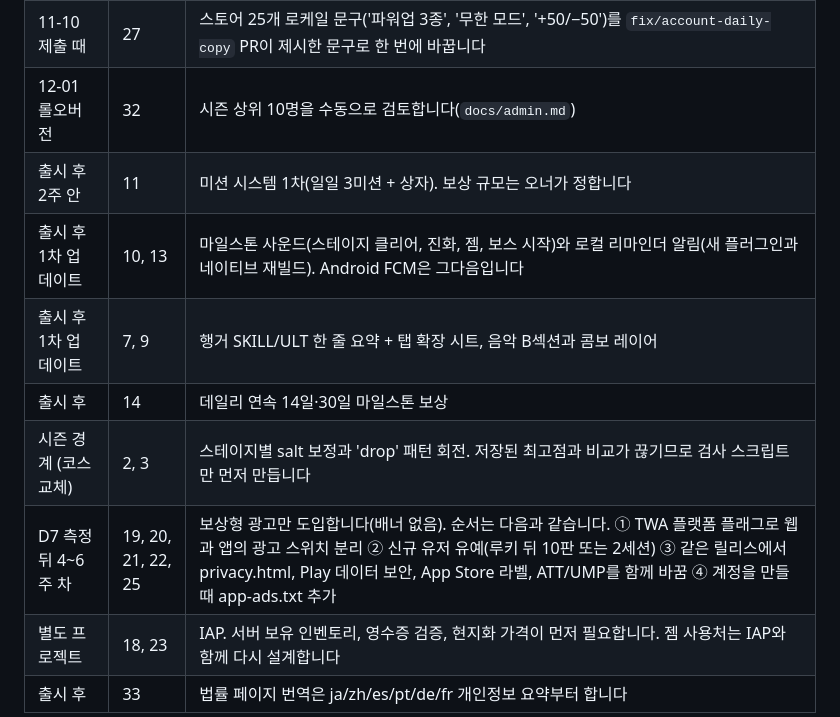
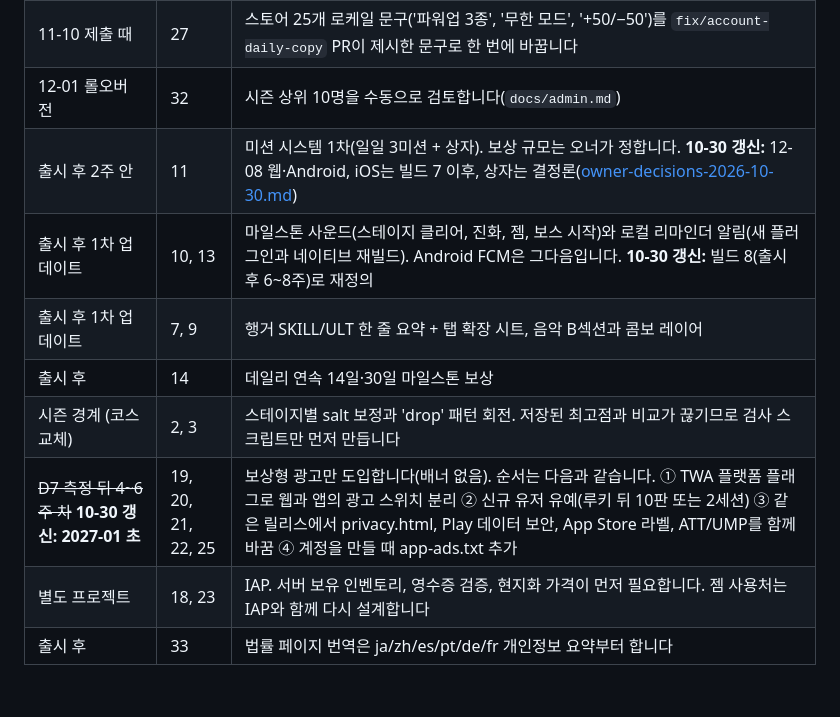
Before and after one commit to breton5797/fluxwing, a Markdown page: docs/qa/owner-decisions-2026-10-28.md, the part around the change. GitHub-like rendering; blank space fills up the shorter version.

```diff
--- a/docs/qa/owner-decisions-2026-10-28.md
+++ b/docs/qa/owner-decisions-2026-10-28.md
@@ -33,12 +33,12 @@
 | 11-10 제출 때 | 24 | 연령등급을 13+로 통일합니다(App Store 4+ → 13+). App Store Connect에서 함께 제출합니다 |
 | 11-10 제출 때 | 27 | 스토어 25개 로케일 문구('파워업 3종', '무한 모드', '+50/−50')를 `fix/account-daily-copy` PR이 제시한 문구로 한 번에 바꿉니다 |
 | 12-01 롤오버 전 | 32 | 시즌 상위 10명을 수동으로 검토합니다(`docs/admin.md`) |
-| 출시 후 2주 안 | 11 | 미션 시스템 1차(일일 3미션 + 상자). 보상 규모는 오너가 정합니다 |
-| 출시 후 1차 업데이트 | 10, 13 | 마일스톤 사운드(스테이지 클리어, 진화, 젬, 보스 시작)와 로컬 리마인더 알림(새 플러그인과 네이티브 재빌드). Android FCM은 그다음입니다 |
+| 출시 후 2주 안 | 11 | 미션 시스템 1차(일일 3미션 + 상자). 보상 규모는 오너가 정합니다. **10-30 갱신:** 12-08 웹·Android, iOS는 빌드 7 이후, 상자는 결정론([owner-decisions-2026-10-30.md](owner-decisions-2026-10-30.md)) |
+| 출시 후 1차 업데이트 | 10, 13 | 마일스톤 사운드(스테이지 클리어, 진화, 젬, 보스 시작)와 로컬 리마인더 알림(새 플러그인과 네이티브 재빌드). Android FCM은 그다음입니다. **10-30 갱신:** 빌드 8(출시 후 6~8주)로 재정의 |
 | 출시 후 1차 업데이트 | 7, 9 | 행거 SKILL/ULT 한 줄 요약 + 탭 확장 시트, 음악 B섹션과 콤보 레이어 |
 | 출시 후 | 14 | 데일리 연속 14일·30일 마일스톤 보상 |
 | 시즌 경계 (코스 교체) | 2, 3 | 스테이지별 salt 보정과 'drop' 패턴 회전. 저장된 최고점과 비교가 끊기므로 검사 스크립트만 먼저 만듭니다 |
-| D7 측정 뒤 4~6주 차 | 19, 20, 21, 22, 25 | 보상형 광고만 도입합니다(배너 없음). 순서는 다음과 같습니다. ① TWA 플랫폼 플래그로 웹과 앱의 광고 스위치 분리 ② 신규 유저 유예(루키 뒤 10판 또는 2세션) ③ 같은 릴리스에서 privacy.html, Play 데이터 보안, App Store 라벨, ATT/UMP를 함께 바꿈 ④ 계정을 만들 때 app-ads.txt 추가 |
+| ~~D7 측정 뒤 4~6주 차~~ **10-30 갱신: 2027-01 초** | 19, 20, 21, 22, 25 | 보상형 광고만 도입합니다(배너 없음). 순서는 다음과 같습니다. ① TWA 플랫폼 플래그로 웹과 앱의 광고 스위치 분리 ② 신규 유저 유예(루키 뒤 10판 또는 2세션) ③ 같은 릴리스에서 privacy.html, Play 데이터 보안, App Store 라벨, ATT/UMP를 함께 바꿈 ④ 계정을 만들 때 app-ads.txt 추가 |
 | 별도 프로젝트 | 18, 23 | IAP. 서버 보유 인벤토리, 영수증 검증, 현지화 가격이 먼저 필요합니다. 젬 사용처는 IAP와 함께 다시 설계합니다 |
 | 출시 후 | 33 | 법률 페이지 번역은 ja/zh/es/pt/de/fr 개인정보 요약부터 합니다 |
 
```
Also changed, not shown: docs/qa/owner-decisions-2026-10-30.md (added, +70 -0 lines).
